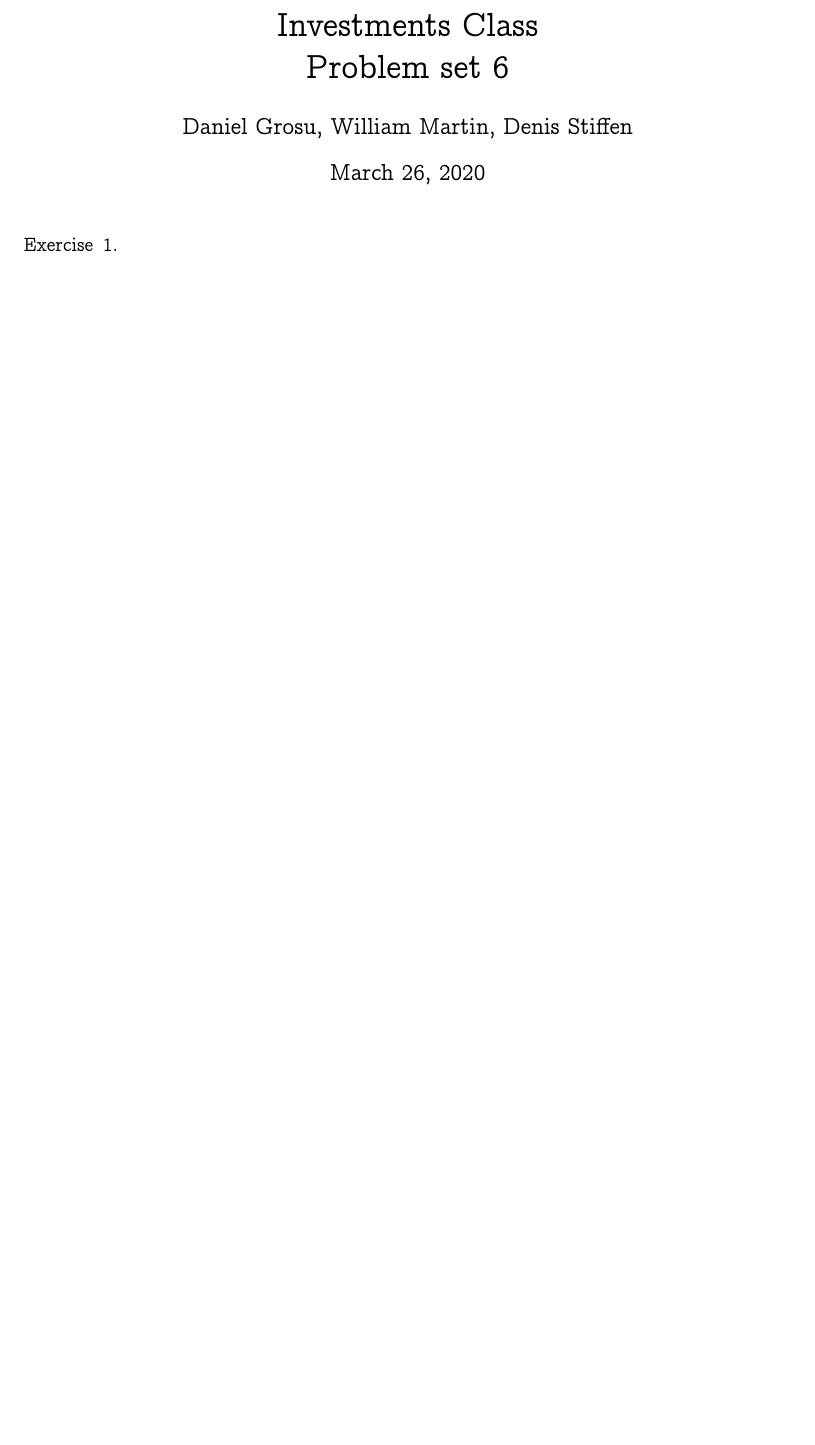
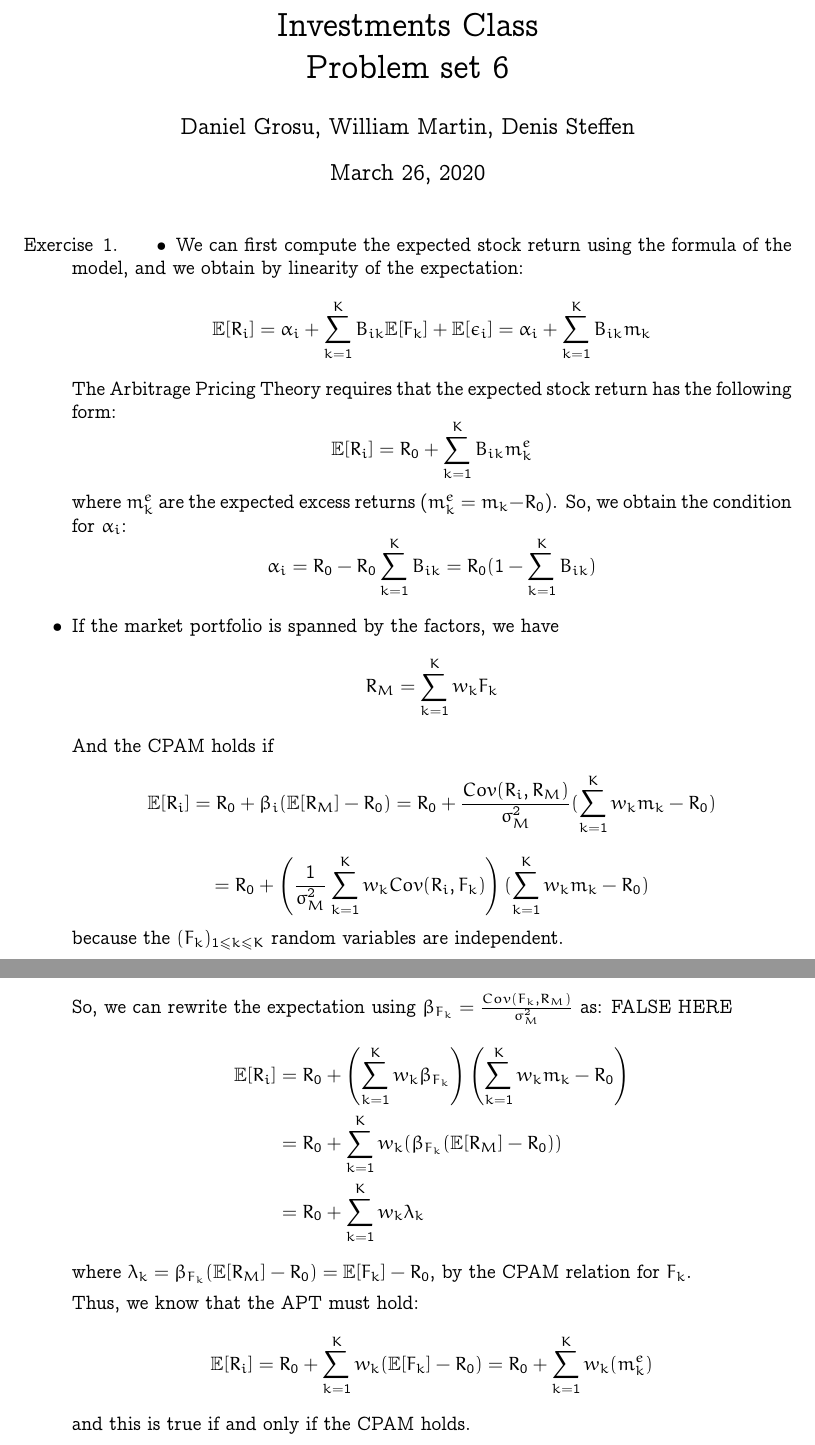
Before and after one commit to dan98/MFEinvestments, a LaTeX problem sheet (hw6/solution.tex): part of the page before the commit and two parts of pages 1 and 2 of 2 after it, the two joined at a grey line, cut so that both start at the same text, the shorter picture padded with empty space. Compiled offline with pdfLaTeX.

Commit message:
Exercise 1 update
stil a mistake in APT <=> CPAM
found and to be fixed tomorrow

```diff
--- a/hw6/solution.tex
+++ b/hw6/solution.tex
@@ -88,12 +88,31 @@
 
   \renewcommand{\qedsymbol}{\smiley}
 	\title{Investments Class \\ Problem set 6}
-	\author{Daniel Grosu, William Martin, Denis Stiffen}
+	\author{Daniel Grosu, William Martin, Denis Steffen}
 
 \maketitle
 
 \begin{exercise}{1}
+  \begin{itemize}
+    \item We can first compute the expected stock return using the formula of the model, and we obtain by linearity of the expectation:
+     $$ \Ebb[R_i] = \alpha_i + \sum_{k=1}^K B_{ik}\Ebb[F_k] + \Ebb[\epsilon_i] = \alpha_i + \sum_{k=1}^K B_{ik}m_k $$
+     The Arbitrage Pricing Theory requires that the expected stock return has the following form: $$ \Ebb[R_i] = R_0 + \sum_{k=1}^K B_{ik}m_k^e$$ where $m_k^e$ are the expected excess returns ($m_k^e = m_k - R_0$).
+     So, we obtain the condition for $\alpha_i$:
+     $$ \alpha_i = R_0 - R_0\sum_{k=1}^K B_{ik} = R_0(1-\sum_{k=1}^KB_{ik})$$
+    \item If the market portfolio is spanned by the factors, we have $$ R_M = \sum_{k=1}^Kw_kF_k$$ And the CPAM holds if $$ \Ebb[R_i] = R_0 + \beta_i(\Ebb[R_M]-R_0) = R_0 + \frac{Cov(R_i,R_M)}{\sigma_M^2}(\sum_{k=1}^Kw_km_k-R_0)$$
+    $$ = R_0 + \left(\frac{1}{\sigma_M^2}\sum_{k=1}^Kw_kCov(R_i,F_k)\right)(\sum_{k=1}^Kw_km_k-R_0)$$ because the $(F_k)_{1\leq k\leq K}$ random variables are independent.
+    \\
+    So, we can rewrite the expectation using $\beta_{F_k} = \frac{Cov(F_k,R_M)}{\sigma_M^2}$ as: \textbf{FALSE HERE}
+    \begin{align*}
+      \Ebb[R_i] &= R_0 + \left(\sum_{k=1}^K w_k\beta_{F_k}\right)\left(\sum_{k=1}^Kw_km_k-R_0\right) \\
+      &= R_0 + \sum_{k=1}^K w_k(\beta_{F_k}(\Ebb[R_M]-R_0)) \\
+      &= R_0 + \sum_{k=1}^K w_k\lambda_k
+    \end{align*} where $ \lambda_k = \beta_{F_k}(\Ebb[R_M]-R_0) = \Ebb[F_k] - R_0$, by the CPAM relation for $F_k$.
 
+    Thus, we know that the APT must hold:
+    $$ \Ebb[R_i] = R_0 + \sum_{k=1}^K w_k(\Ebb[F_k] - R_0) = R_0 + \sum_{k=1}^K w_k(m_k^e)$$ and this is true if and only if the CPAM holds.
+
+  \end{itemize}
 
 \end{exercise}
 
```
